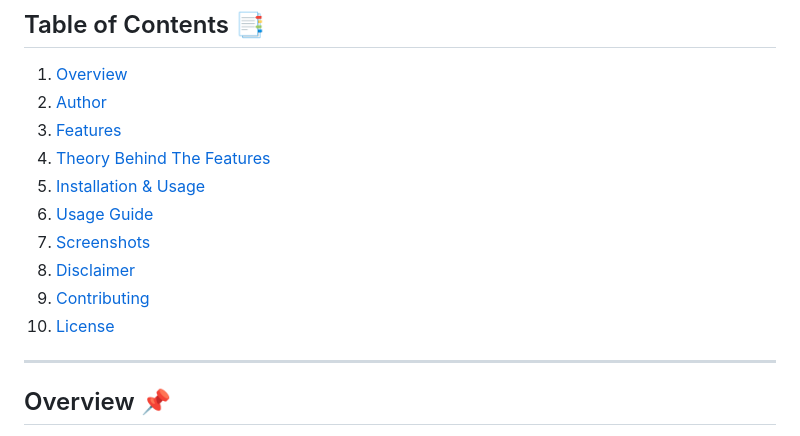
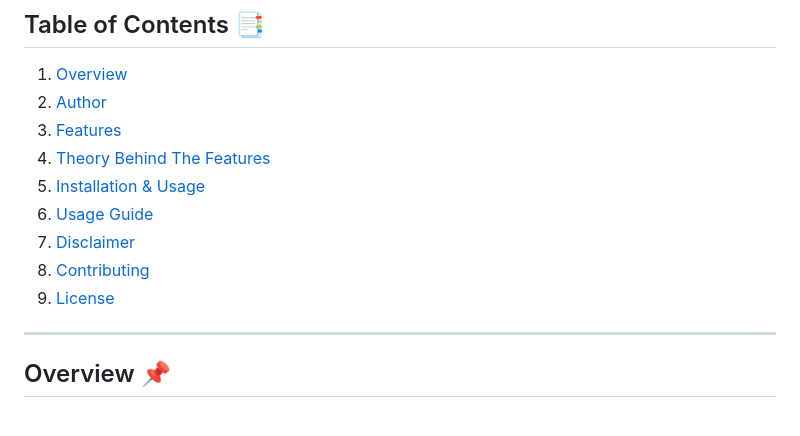
Before and after one commit to atharvbyadav/ReconX, a Markdown page: README.md, the part around the change. Drawn GitHub-style.

```diff
--- a/README.md
+++ b/README.md
@@ -7,10 +7,9 @@
 4. [Theory Behind The Features](#theory-behind-the-features-)
 5. [Installation & Usage](#installation--usage-)
 6. [Usage Guide](#usage-guide-)
-7. [Screenshots](#screenshots-)
-8. [Disclaimer](#disclaimer-)
-9. [Contributing](#contributing-)
-10. [License](#license-)
+7. [Disclaimer](#disclaimer-)
+8. [Contributing](#contributing-)
+9. [License](#license-)
 
 ---
 
```
